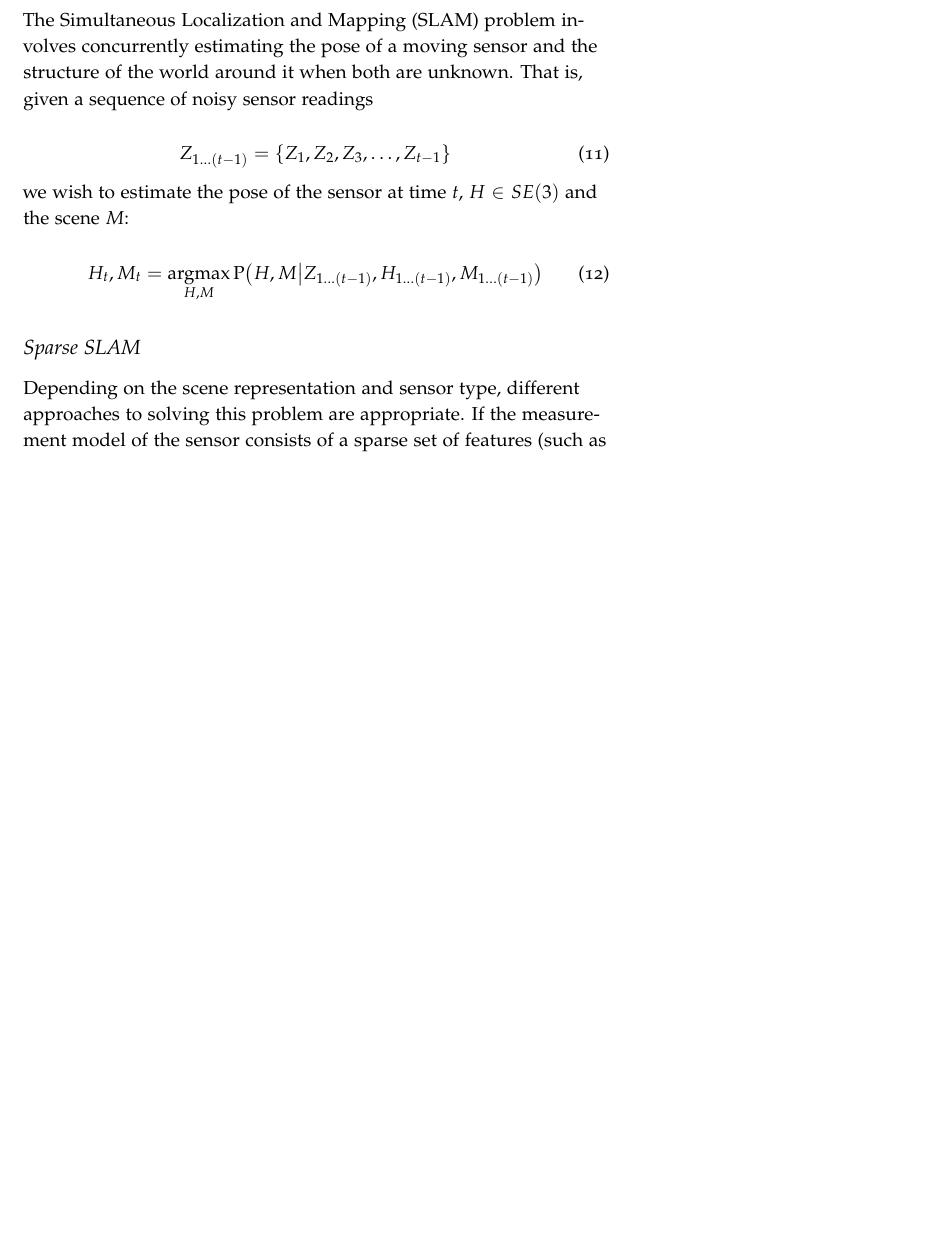
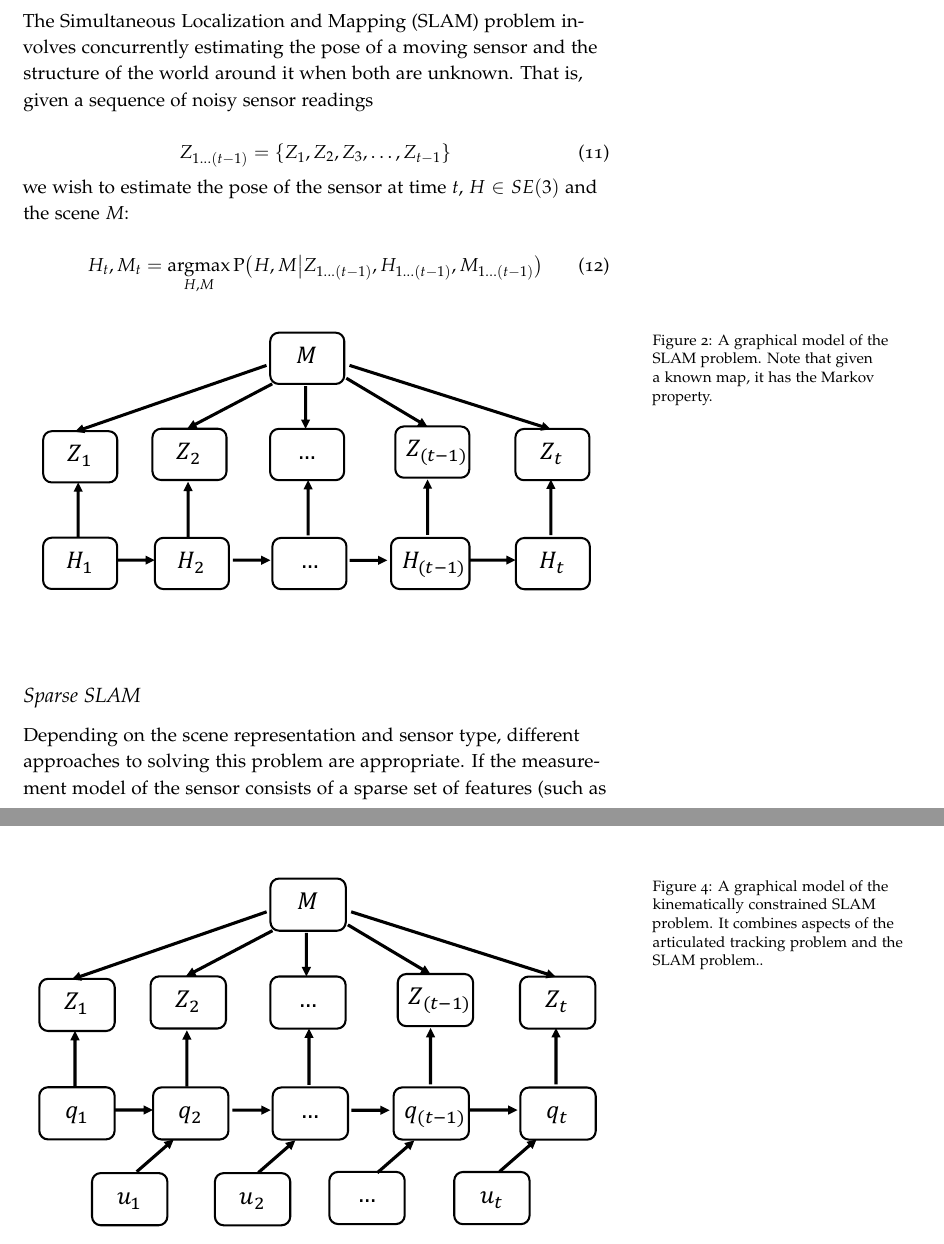
Before and after one commit to mklingen/ThesisProposal, a LaTeX thesis (Proposal.tex): part of page 13 of 21 before the commit and two parts of pages 13 and 16 of 21 after it, the two joined at a grey line, cut so that both start at the same text, the shorter picture padded with empty space. Compiled offline with pdfLaTeX.

Commit message:
Added some figs

```diff
--- a/Proposal.tex
+++ b/Proposal.tex
@@ -240,6 +240,11 @@ If we assume the system has the Markov property, this reduces to merely finding
 
 \noindent the term $\text{P}\big(Z_{(t - 1)} | \mathbf{q}, \mathbf{q}_{(t - 1)}\big)$ represents the posterior probability that a sensor measurement was observed given some body configuration, while the term $\text{P}\big(\mathbf{q} | \mathbf{q}_{(t - 1)}\big)$ represents the prior probability of the body's configuration given its previous configuration (called the \textit{motion model}). Articulated tracking approaches differ mainly in how they compute these two 	quantities, as well as how they maximize them.
 
+\begin{figure}
+\includegraphics{img/graphical_model_tracking.pdf}
+\caption{A graphical model of the articulated tracking problem. Notice that the graph has the Markov property..}
+\end{figure}
+
 For instance, one method intended for tracking humans in 2D images, Articulated ICP, computes the posterior using image-based edge features, and maximizes the likelihood of a configuration by coordinate descent in configuration space.
 
 One of our earlier works, Real-time Markerless Articulated Tracking (RMAT) tracks robots using a depth camera,  a simple posterior model that sensor measurements are near the robot's surface as projected onto the depth image, and a motion model which assumes the robot's configuration changes slowly between timesteps. Sensor measurements are matched to corresponding points on the robot's body using an octree, and gradient descent is used to maximize the likelihood of the robot's configuration given its previous configuration and depth image.
@@ -261,6 +266,11 @@ Z_{1 \ldots ( t - 1)} = \{Z_1, Z_2, Z_3, \ldots, Z_{t - 1}\}
  H_t, M_t = \argmax_{{H, M}} \text{P}\big(H, M \big| Z_{1\ldots (t-1)}, H_{1 \ldots (t - 1)}, M_{1 \ldots (t-1) } \big)
 \end{equation}
 
+\begin{figure}
+\includegraphics{img/graphical_model_slam.pdf}
+\caption{A graphical model of the SLAM problem. Note that given a known map, it has the Markov property.}
+\end{figure}
+
 \subsection{Sparse SLAM}
 Depending on the scene representation and sensor type, different approaches to solving this problem are appropriate. If the measurement model of the sensor consists of a sparse set of features (such as SIFT features, corner features, or related), a \textit{sparse} landmark-based scene representation is most appropriate. Sparse SLAM techniques build a globally-consistent graph of tracked landmarks (called a \textit{pose graph}) with pairwise edges on sensor motion between frames; and then optimize this pose graph based on a consistency metric. Since only a very small subset of the sensor data is used, this method can be made to work efficiently over very long datasets featuring loop closures. Specifically, the typical sparse SLAM pose graph has the form:
 
@@ -316,3 +329,10 @@ Given a series of joint encoder readings, $\mathbf{q}_1, \ldots, \mathbf{q}_{(t
+(\mathbf{q}_t, M_t) &= \argmax_{\mathbf{q}, M} \text{P} \big( \mathbf{q}, M | \mathbf{q}_{1 \ldots (t - 1)}, M_{1 \ldots (t - 1)}, Z_{1 \ldots (t - 1)}\big)
+\end{align}
+
+\begin{figure}
+\includegraphics{img/graphical_model_constrained_slam.pdf}
+\caption{A graphical model of the kinematically constrained SLAM problem. It combines aspects of the articulated tracking problem and the SLAM problem..}
+\end{figure}
 
 \chapter{Research Questions}
 \begin{itemize}
```
Also changed, not shown: img/graphical_model_constrained_slam.pdf (added), img/graphical_model_slam.pdf (added), img/graphical_model_slam.png (added), img/graphical_model_tracking.pdf (added), img/pose_graph.pdf (added), Proposal.tex (9 more changed lines), 2 other files.
